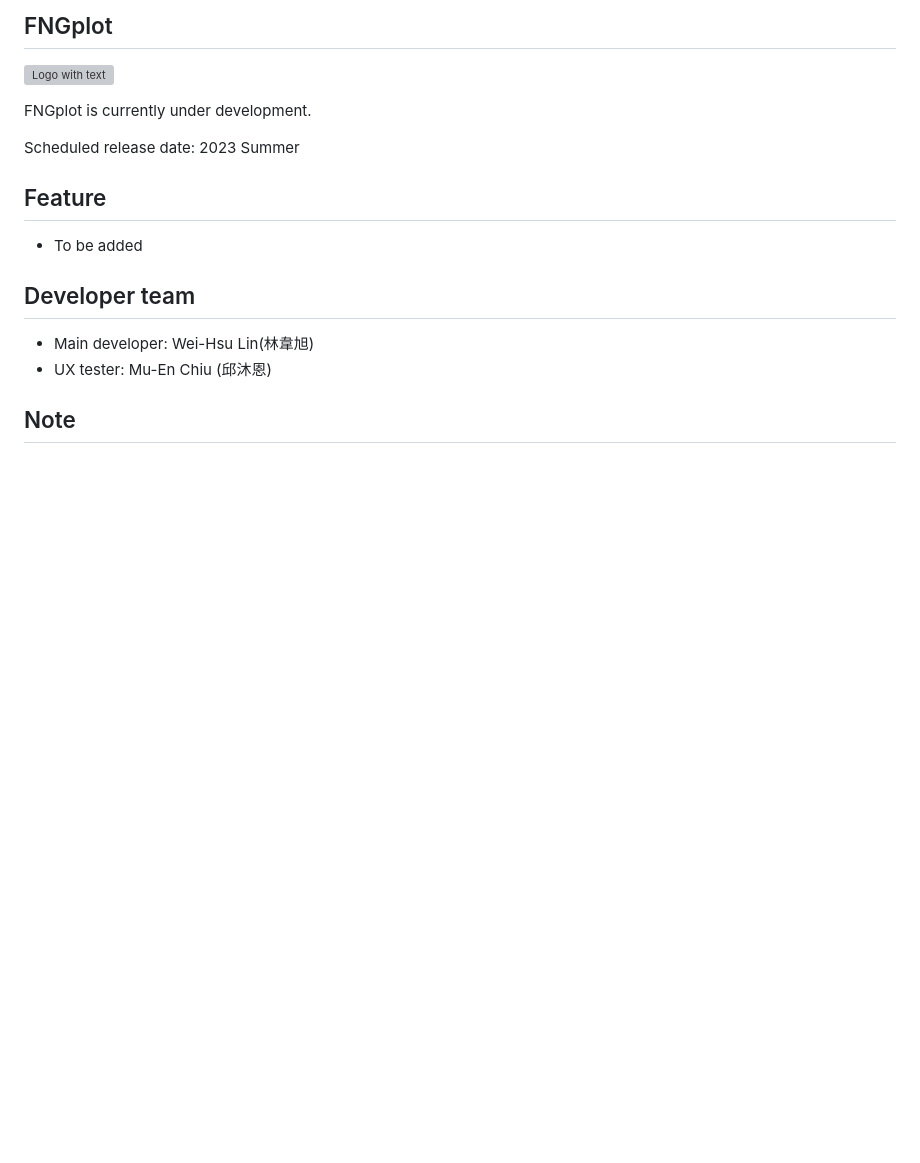
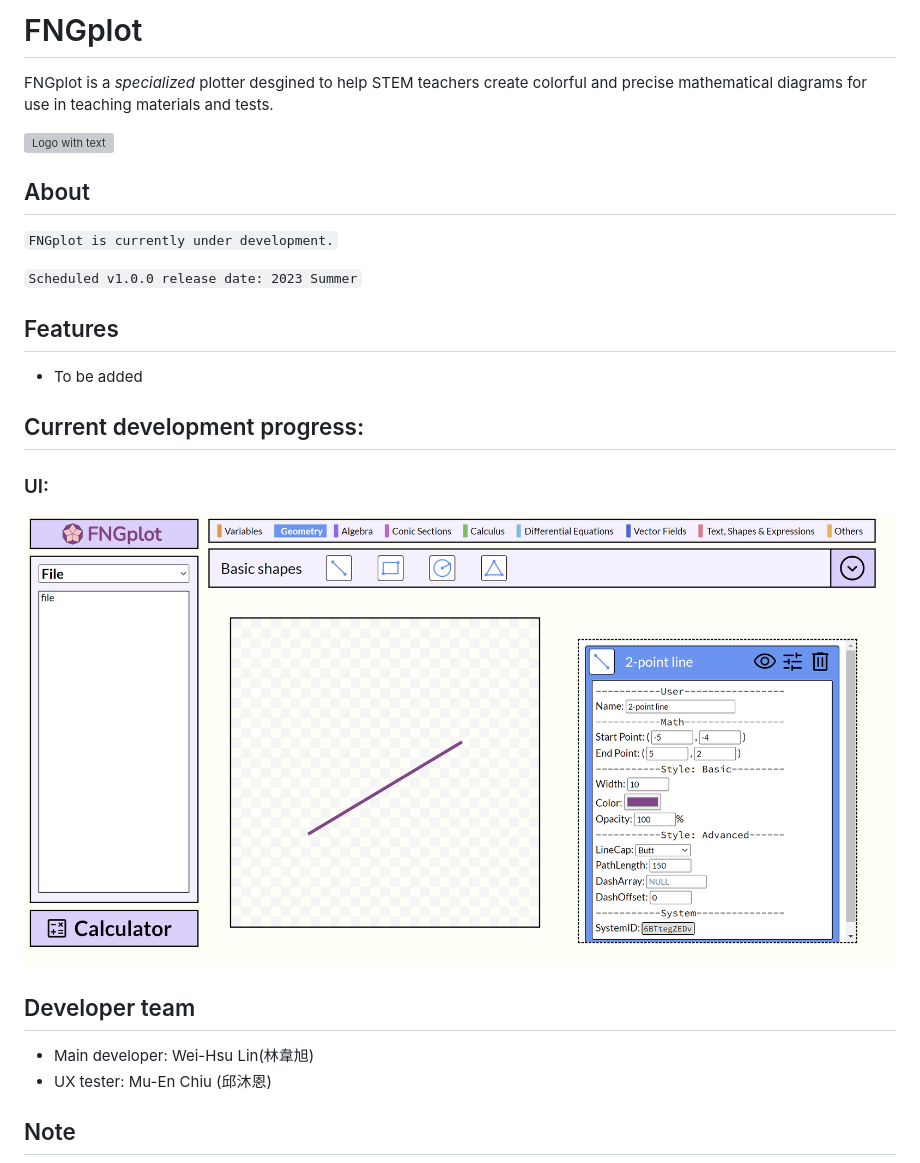
Before and after one commit to FNGplot/FNGplot, a Markdown page: README.md, the part around the change. Rendered like a GitHub page; pictures changed too: snapshot.png (added); blank space fills up the shorter version; grey boxes are pictures that could not be loaded.

```diff
--- a/README.md
+++ b/README.md
@@ -1,13 +1,23 @@
-## FNGplot
+# FNGplot
+
+FNGplot is a *specialized* plotter desgined to help STEM teachers create colorful and precise mathematical diagrams for use in teaching materials and tests.
+
 ![Logo with text](svg/logo/logo_with_text.svg)
 
-FNGplot is currently under development.
+## About
 
-Scheduled release date: 2023 Summer
+`FNGplot is currently under development.`
 
-## Feature
+`Scheduled v1.0.0 release date: 2023 Summer`
+
+## Features
 
 - To be added
+
+## Current development progress:
+
+### UI:
+![Snapshot](snapshot.png)
 
 ## Developer team
 - Main developer: Wei-Hsu Lin(林韋旭)
```
Also changed, not shown: 2 other files.
